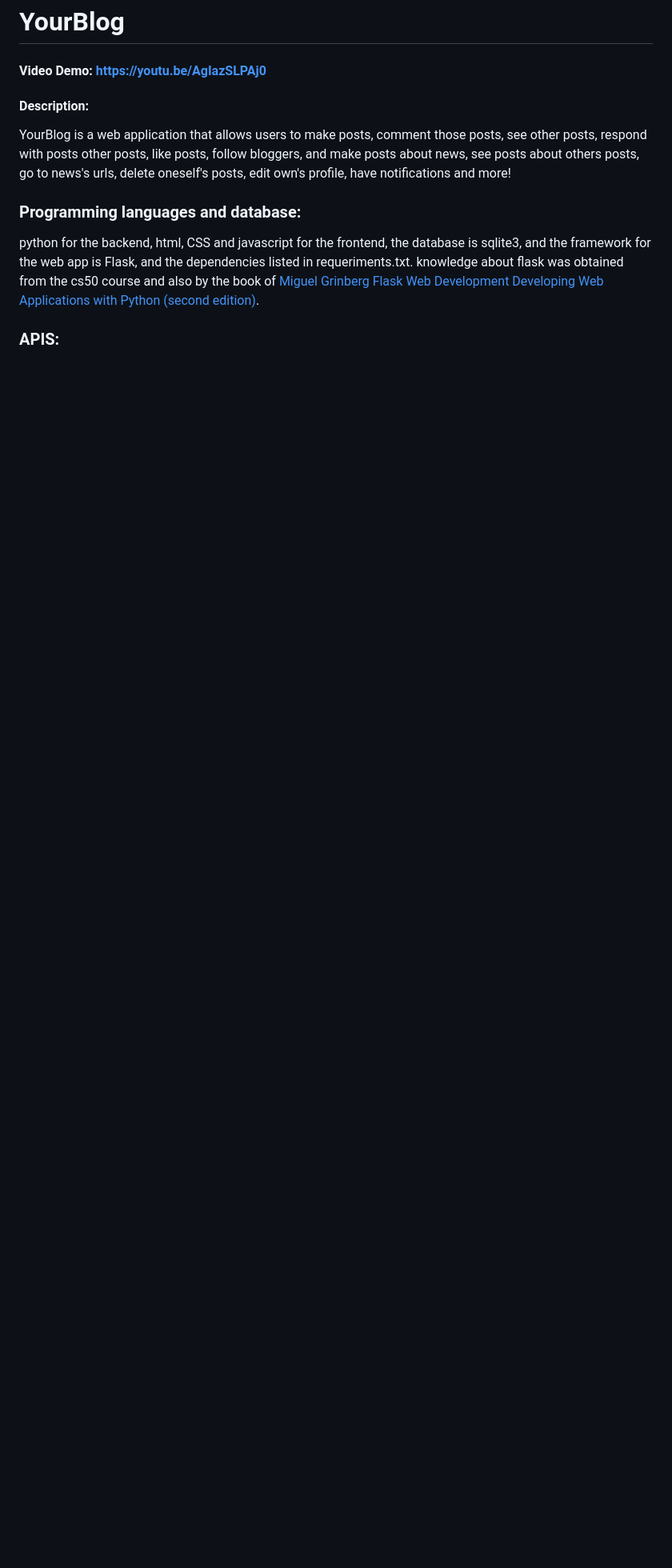
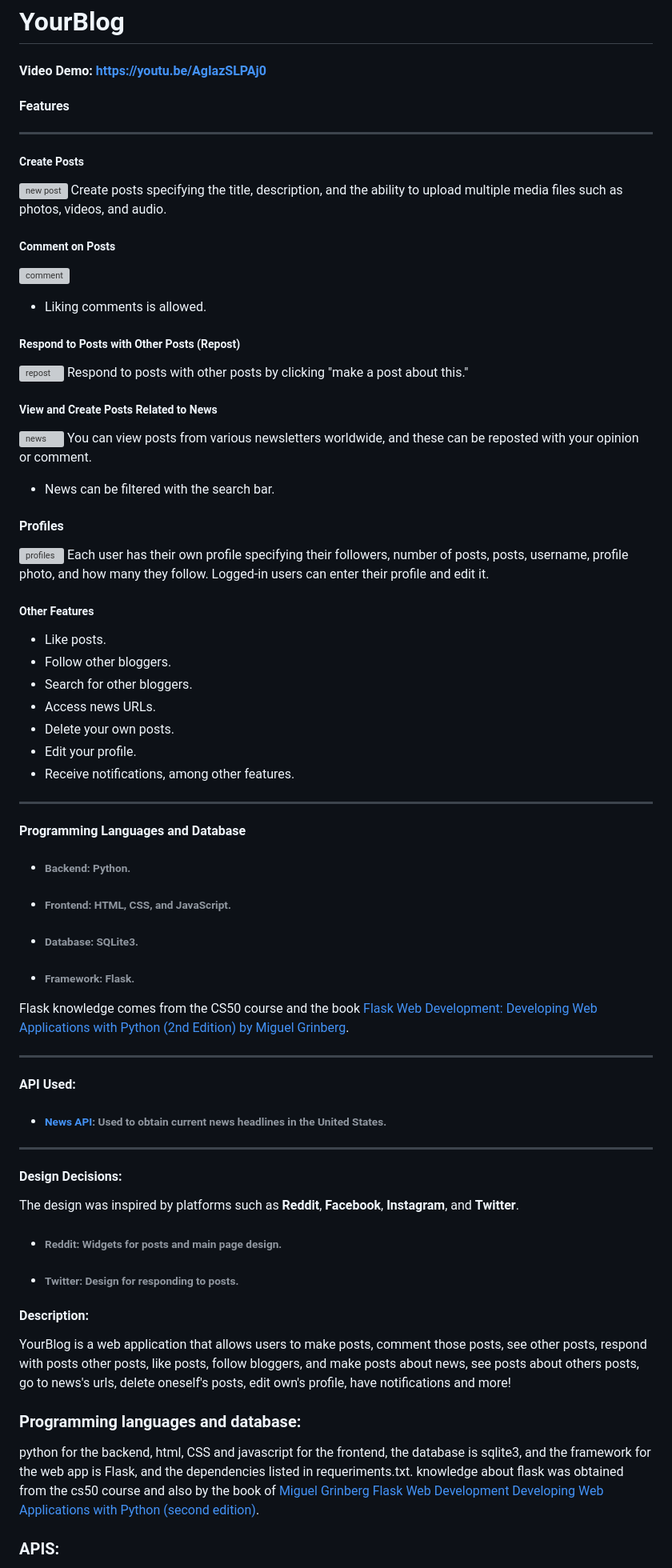
Before and after one commit to JorgelRight34/blogging-website, a Markdown page: README.md, the part around the change. Shown at 80% size. Drawn GitHub-style; blank space fills up the shorter version; grey boxes are pictures that could not be loaded.

Commit message:
Documentando proyecto muy viejo

```diff
--- a/README.md
+++ b/README.md
@@ -1,5 +1,71 @@
 # YourBlog
 #### Video Demo: https://youtu.be/AgIazSLPAj0
+
+#### Features
+
+---
+
+##### Create Posts
+
+![new post](https://jorgelorenzom.vercel.app/projects/yourblog/new-post.jpg) Create posts specifying the title, description, and the ability to upload multiple media files such as photos, videos, and audio.
+
+##### Comment on Posts
+
+![comment](https://jorgelorenzom.vercel.app/projects/yourblog/comment.jpg)
+
+- Liking comments is allowed.
+
+##### Respond to Posts with Other Posts (Repost)
+
+![repost](https://jorgelorenzom.vercel.app/projects/yourblog/repost.jpg) Respond to posts with other posts by clicking "make a post about this."
+
+##### View and Create Posts Related to News
+
+![news](https://jorgelorenzom.vercel.app/projects/yourblog/news.png) You can view posts from various newsletters worldwide, and these can be reposted with your opinion or comment.
+
+- News can be filtered with the search bar.
+
+#### Profiles
+
+![profiles](https://jorgelorenzom.vercel.app/projects/yourblog/profile.jpg) Each user has their own profile specifying their followers, number of posts, posts, username, profile photo, and how many they follow. Logged-in users can enter their profile and edit it.
+
+##### Other Features
+
+- Like posts.
+- Follow other bloggers.
+- Search for other bloggers.
+- Access news URLs.
+- Delete your own posts.
+- Edit your profile.
+- Receive notifications, among other features.
+
+---
+
+#### Programming Languages and Database
+
+- ###### Backend: Python.
+- ###### Frontend: HTML, CSS, and JavaScript.
+- ###### Database: SQLite3.
+- ###### Framework: Flask.
+
+Flask knowledge comes from the CS50 course and the book [Flask Web Development: Developing Web Applications with Python (2nd Edition) by Miguel Grinberg](https://www.amazon.com/Flask-Web-Development-Developing-Applications/dp/1491991739).
+
+---
+
+#### API Used:
+
+- ###### [News API](https://newsapi.org): Used to obtain current news headlines in the United States.
+
+---
+
+#### Design Decisions:
+
+The design was inspired by platforms such as **Reddit**, **Facebook**, **Instagram**, and **Twitter**.
+
+- ###### Reddit: Widgets for posts and main page design.
+- ###### Twitter: Design for responding to posts.
+
+
 #### Description:
   YourBlog is a web application that allows users to make posts, comment those posts, see other posts, respond with posts other posts, like posts, follow bloggers, and make posts about news,   see posts about others posts, go to news's urls, delete oneself's posts, edit own's profile, have notifications and more!
 
```
